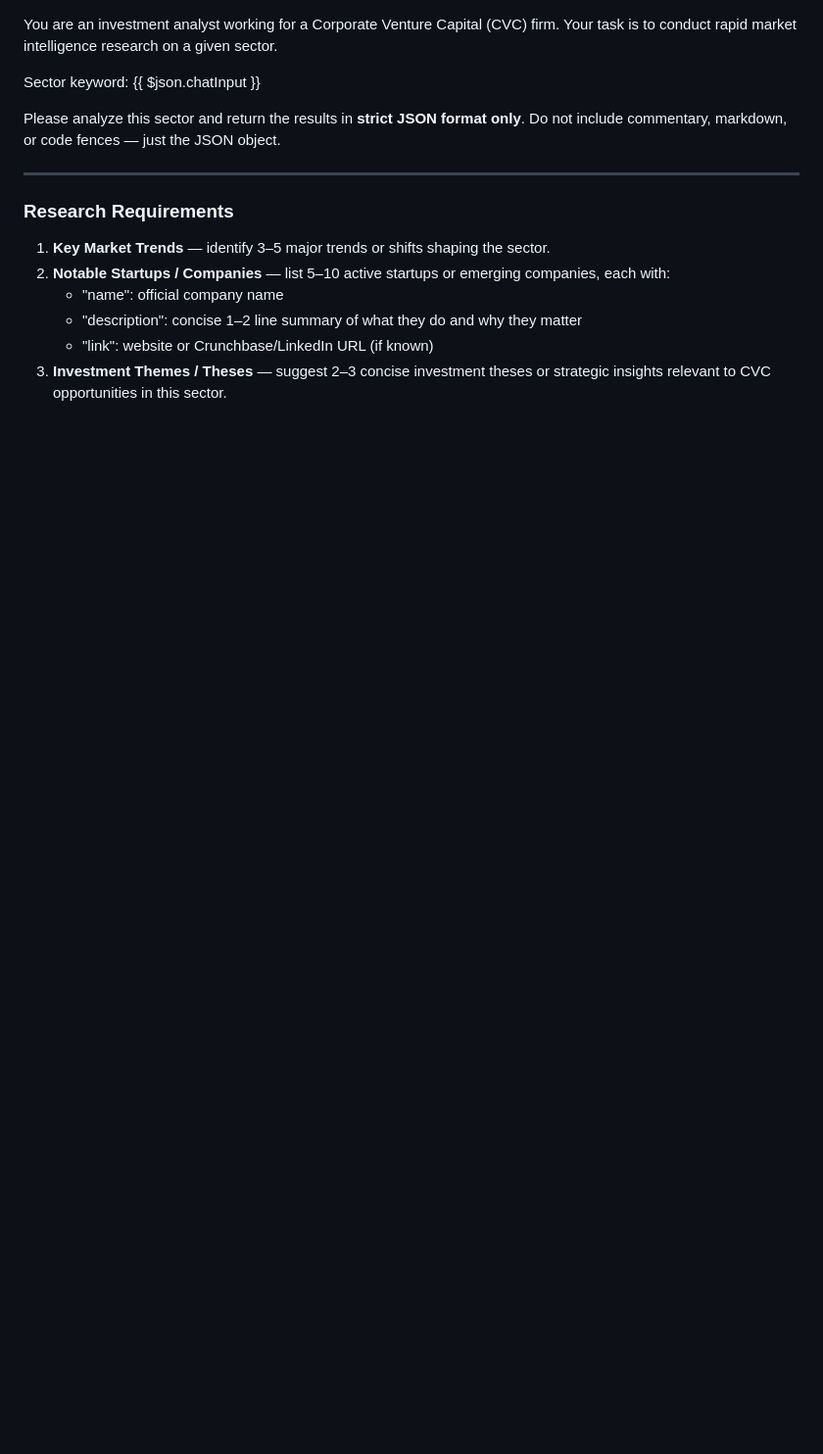
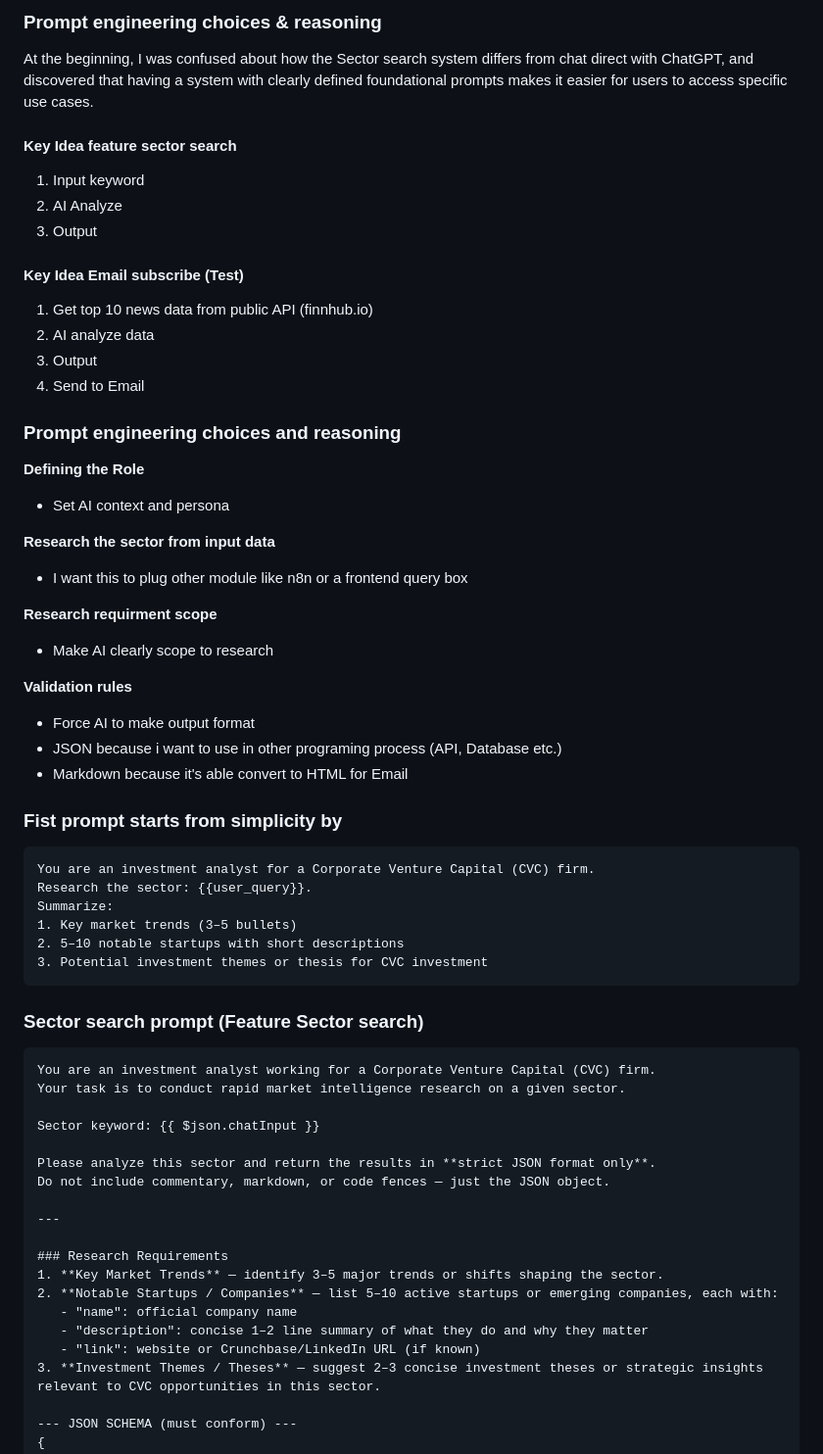
Before and after one commit to bakatest-me/market-intelligence-tool, a Markdown page: sumary.md, the part around one of its changes. Shown at 98% size. Drawn GitHub-style; blank space fills up the shorter version.

````diff
--- a/sector-search-prompt.md
+++ b/sumary.md
@@ -1,3 +1,48 @@
+### Prompt engineering choices & reasoning
+
+At the beginning, I was confused about how the Sector search system differs from chat direct with ChatGPT, and discovered that having a system with clearly defined foundational prompts makes it easier for users to access specific use cases.
+
+
+#### Key Idea feature sector search
+1. Input keyword
+2. AI Analyze
+3. Output
+
+#### Key Idea Email subscribe (Test)
+1. Get top 10 news data from public API (finnhub.io)
+2. AI analyze data
+3. Output
+4. Send to Email
+
+### Prompt engineering choices and reasoning
+
+**Defining the Role**
+- Set AI context and persona
+
+**Research the sector from input data**
+- I want this to plug other module like n8n or a frontend query box
+
+**Research requirment scope**
+- Make AI clearly scope to research
+
+**Validation rules**
+- Force AI to make output format
+- JSON because i want to use in other programing process (API, Database etc.)
+- Markdown because it's able convert to HTML for Email
+
+
+### Fist prompt starts from simplicity by
+```md
+You are an investment analyst for a Corporate Venture Capital (CVC) firm.
+Research the sector: {{user_query}}.
+Summarize:
+1. Key market trends (3–5 bullets)
+2. 5–10 notable startups with short descriptions
+3. Potential investment themes or thesis for CVC investment
+```
+
+### Sector search prompt (Feature Sector search)
+```md
 You are an investment analyst working for a Corporate Venture Capital (CVC) firm.
 Your task is to conduct rapid market intelligence research on a given sector.
 
````
Also changed, not shown: other parts of sumary.md (+52 -0 lines).
